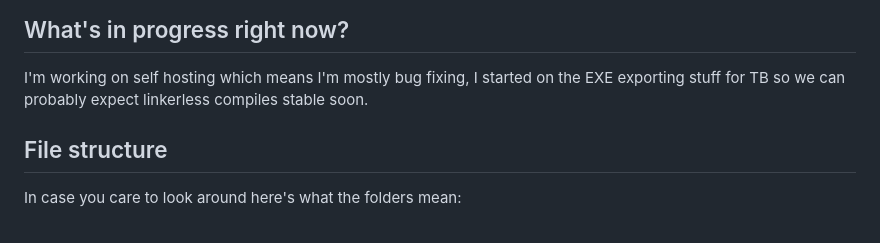
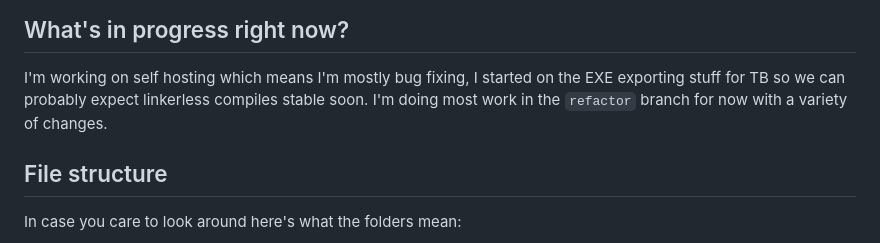
Before and after one commit to RealNeGate/Cuik, a Markdown page: README.md, the part around the change. GitHub-like rendering.

```diff
--- a/README.md
+++ b/README.md
@@ -73,6 +73,7 @@ It can currently compile programs using the subset of C it currently supports bu
 ## What's in progress right now?
 
 I'm working on self hosting which means I'm mostly bug fixing, I started on the EXE exporting stuff for TB so we can probably expect linkerless compiles stable soon.
+I'm doing most work in the `refactor` branch for now with a variety of changes.
 
 ## File structure
 
```
